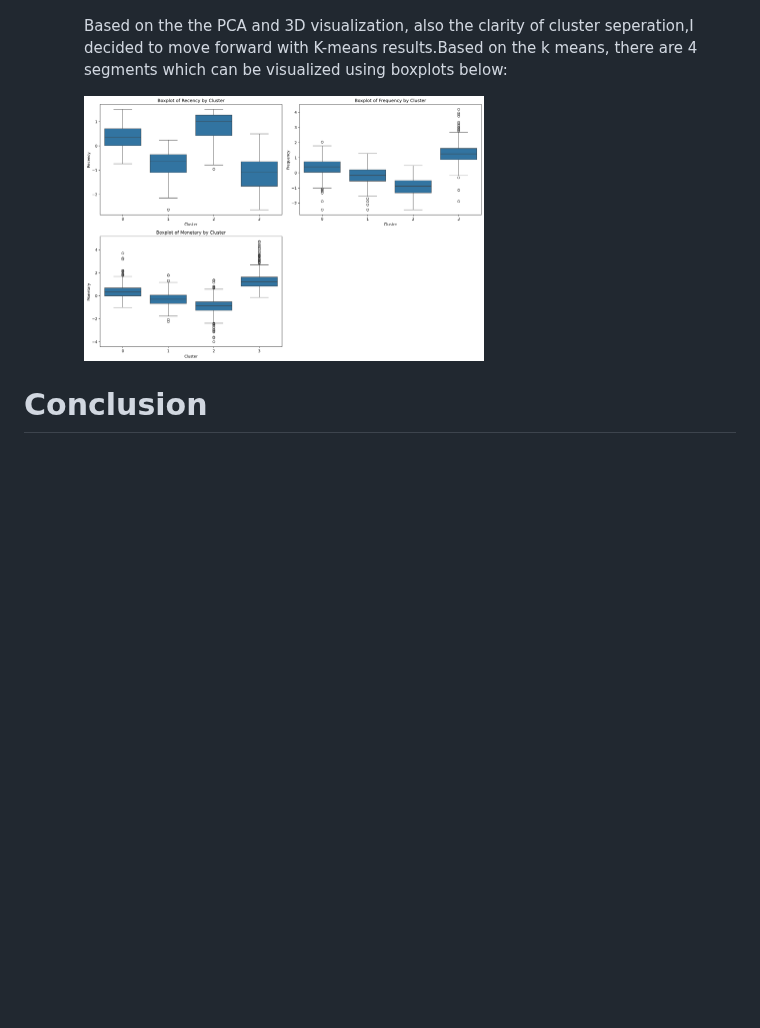
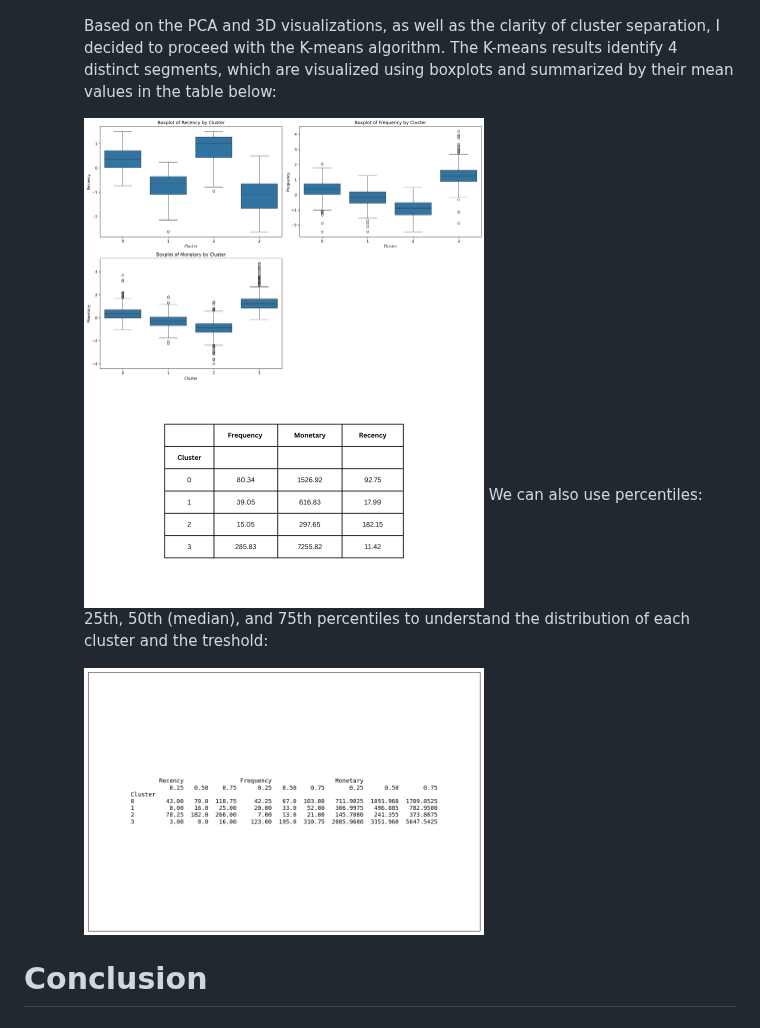
Before and after one commit to florenciairene27/Customer-Segmentation-using-RFM-Analysis-and-Clustering-Algorithms, a Markdown page: README.md, the part around the change. Drawn GitHub-style; blank space fills up the shorter version.

```diff
--- a/README.md
+++ b/README.md
@@ -98,11 +98,12 @@ Description:  The dataset is  obtanied from UCI Machine Learning. The data itsel
 
      <img src="EDA%20images/4.jpg" alt="RFM Distribution" width="600"/>
 
-     Based on the the PCA and 3D visualization, also the clarity of cluster seperation,I decided to move forward with K-means results.Based on the k means, there are 4 segments which can be visualized using boxplots below:
+     Based on the PCA and 3D visualizations, as well as the clarity of cluster separation, I decided to proceed with the K-means algorithm. The K-means results identify 4 distinct segments, which are visualized using boxplots and summarized by their mean values in the table below:
 
-     <img src="EDA%20images/k-means_boxplot.png" alt="k-means_boxplot" width="400"/>
+     <img src="EDA%20images/k-means_boxplot.png" alt="k-means_boxplot" width="400"/> <img src="EDA%20images/Cluster_table.png" alt="Cluster_table" width="400"/>
+     We can also use percentiles: 25th, 50th (median), and 75th percentiles to understand the distribution of each cluster and the treshold:
 
-
+     <img src="EDA%20images/percentiles_output.png" alt="percentiles_output" width="400"/>
 
 
 
```
